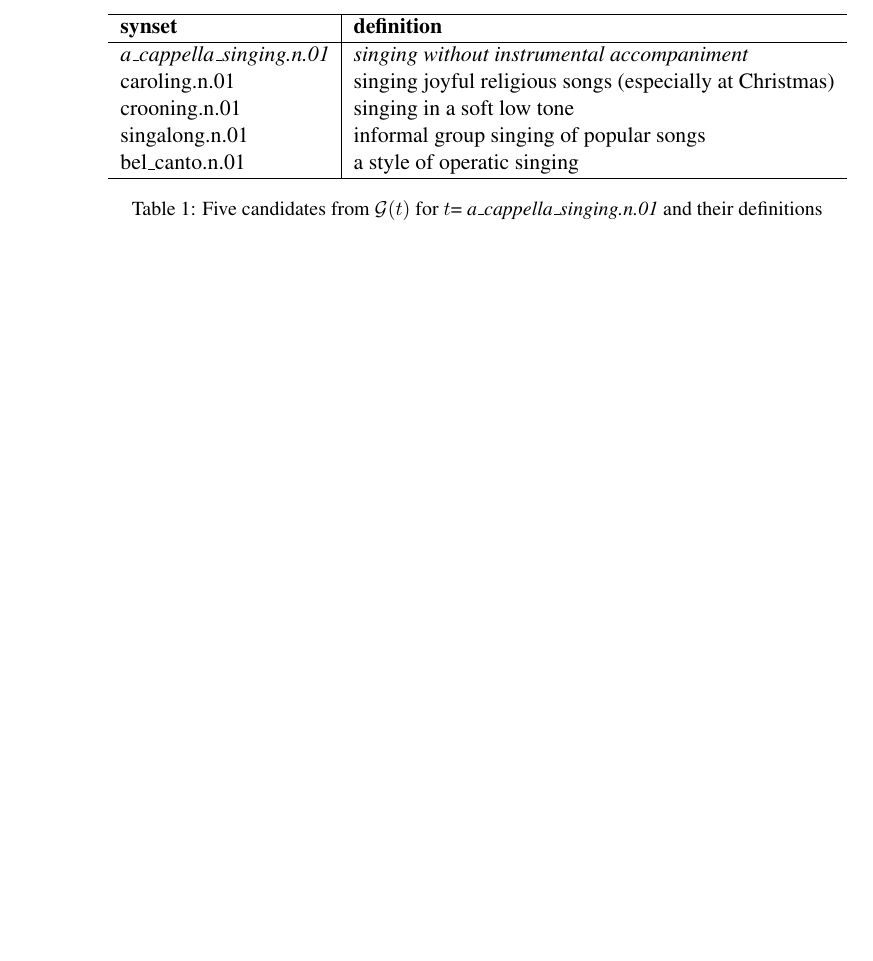
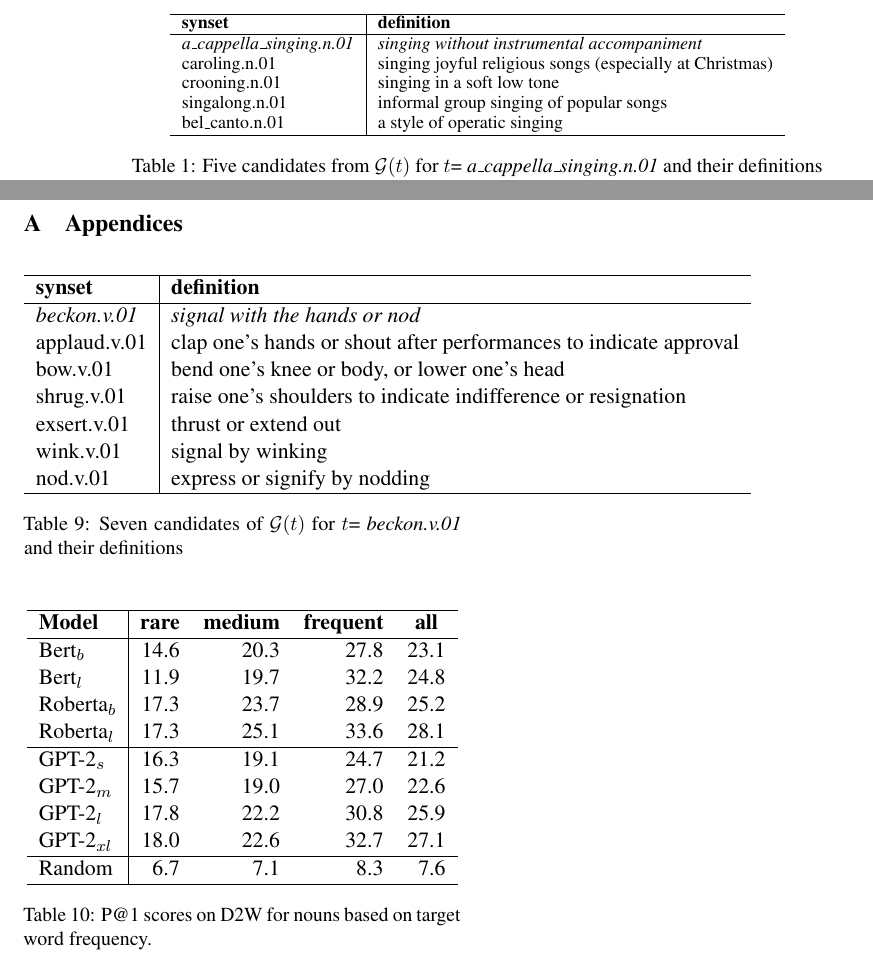
Before and after one commit to henrikhenrikg/definitionbenchmark, a LaTeX paper (definition_benchmark_camera_ready.tex): part of page 2 of 7 before the commit and two parts of pages 2 and 7 of 7 after it, the two joined at a grey line, cut so that both start at the same text, the shorter picture padded with empty space. Compiled offline with pdfLaTeX.

Commit message:
Updates from Overleaf

```diff
--- a/definition_benchmark_camera_ready.tex
+++ b/definition_benchmark_camera_ready.tex
@@ -148,6 +147,7 @@ words extracted from WordNet.
 
 
 \begin{table*}
+\small
     \centering
     \begin{tabular}{l|l}
     \hline
@@ -650,49 +651,49 @@ This work was funded by the European Research Council (ERC \#740516).
 \bibliography{definition_benchmark}
 \bibliographystyle{acl_natbib}
 
+\newpage
+\appendix
+\section{Appendices}
+\label{sec:appendix}
 
-% \appendix
-% \section{Appendices}
-% \label{sec:appendix}
+\begin{table}[h]
+    \centering
+    \begin{tabular}{l|l}
+    \hline
+    \textbf{synset} & \textbf{definition} \\ \hline
+     \emph{beckon.v.01} & \emph{signal with the hands or nod} \\
+     applaud.v.01 & clap one's hands or shout after performances to indicate approval \\
+     bow.v.01 & bend one's knee or body, or lower one's head \\
+     shrug.v.01 & raise one's shoulders to indicate indifference or resignation \\
+     exsert.v.01 & thrust or extend out \\
+     wink.v.01 & signal by winking \\
+     nod.v.01 & express or signify by nodding \\\hline
 
-% \begin{table*}
-%     \centering
-%     \begin{tabular}{l|l}
-%     \hline
-%     \textbf{synset} & \textbf{definition} \\ \hline
-%      \emph{beckon.v.01} & \emph{signal with the hands or nod} \\
-%      applaud.v.01 & clap one's hands or shout after performances to indicate approval \\
-%      bow.v.01 & bend one's knee or body, or lower one's head \\
-%      shrug.v.01 & raise one's shoulders to indicate indifference or resignation \\
-%      exsert.v.01 & thrust or extend out \\
-%      wink.v.01 & signal by winking \\
-%      nod.v.01 & express or signifasy by nodding \\\hline
-
-%     \end{tabular}
-%     \caption{Seven candidates of ${\cal G}(t)$ for $t$=  \emph{beckon.v.01} and their definitions}
-%     \label{tab:dataset_samples}
-% \end{table*}
+    \end{tabular}
+    \caption{Seven candidates of ${\cal G}(t)$ for $t$=  \emph{beckon.v.01} and their definitions}
+    \label{tab:dataset_samples}
+\end{table}
 
 
-% \begin{table}
-%     \centering
-%     \begin{tabular}{l|rrrr}
-%     \hline
-%         \textbf{Model} & \multicolumn{1}{c}{\textbf{rare}} & \multicolumn{1}{c}{\textbf{medium}} & \multicolumn{1}{c}{\textbf{frequent}} & \multicolumn{1}{c}{\textbf{all}} \\ \hline
-%      Bert$_{b}$ & 14.6 & 20.3 & 27.8 & 23.1 \\
-%      Bert$_{l}$ & 11.9 & 19.7 & 32.2 & 24.8\\
-%      Roberta$_{b}$ & 17.3 & 23.7 & 28.9 & 25.2 \\
-%      Roberta$_{l}$ & 17.3 & 25.1 & 33.6 & 28.1 \\ \hline
-%      GPT-2$_{s}$ & 16.3 & 19.1 & 24.7 & 21.2 \\
-%      GPT-2$_{m}$ & 15.7 & 19.0 & 27.0 & 22.6 \\
-%      GPT-2$_{l}$ & 17.8 & 22.2 & 30.8 & 25.9 \\
-%      GPT-2$_{xl}$ & 18.0 & 22.6 & 32.7 & 27.1 \\ \hline
-%      Random & 6.7 & 7.1 & 8.3 & 7.6 \\ \hline
+\begin{table}[h]
+    \centering
+    \begin{tabular}{l|rrrr}
+    \hline
+        \textbf{Model} & \multicolumn{1}{c}{\textbf{rare}} & \multicolumn{1}{c}{\textbf{medium}} & \multicolumn{1}{c}{\textbf{frequent}} & \multicolumn{1}{c}{\textbf{all}} \\ \hline
+     Bert$_{b}$ & 14.6 & 20.3 & 27.8 & 23.1 \\
+     Bert$_{l}$ & 11.9 & 19.7 & 32.2 & 24.8\\
+     Roberta$_{b}$ & 17.3 & 23.7 & 28.9 & 25.2 \\
+     Roberta$_{l}$ & 17.3 & 25.1 & 33.6 & 28.1 \\ \hline
+     GPT-2$_{s}$ & 16.3 & 19.1 & 24.7 & 21.2 \\
+     GPT-2$_{m}$ & 15.7 & 19.0 & 27.0 & 22.6 \\
+     GPT-2$_{l}$ & 17.8 & 22.2 & 30.8 & 25.9 \\
+     GPT-2$_{xl}$ & 18.0 & 22.6 & 32.7 & 27.1 \\ \hline
+     Random & 6.7 & 7.1 & 8.3 & 7.6 \\ \hline
 
-%     \end{tabular}
-%     \caption{P@1 scores on D2W for nouns based on target word frequency.}
-%     \label{tab:freq_results_D2W}
-% \end{table}
+    \end{tabular}
+    \caption{P@1 scores on D2W for nouns based on target word frequency.}
+    \label{tab:freq_results_D2W}
+\end{table}
 
 
 
```
Also changed, not shown: definition_benchmark_camera_ready.tex (6 more changed lines).
